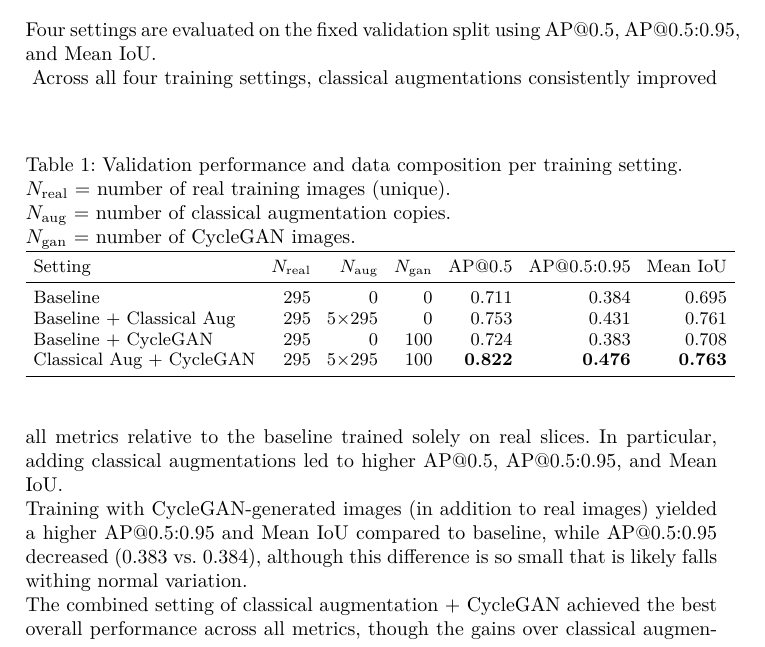
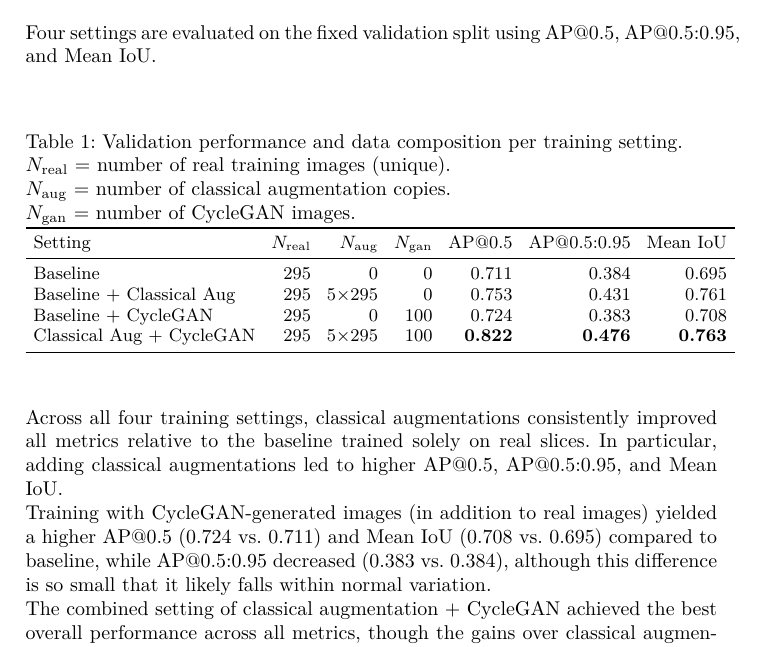
Before and after one commit to t1001001/project-seminar-scientific-working, a LaTeX thesis (latex/main.tex, which reads latex/04-results.tex): part of page 7 of 12, cut so that both start at the same text. Compiled offline with pdfLaTeX.

Commit message:
Minor fixes

```diff
--- a/latex/04-results.tex
+++ b/latex/04-results.tex
@@ -48,8 +48,8 @@ Figure~\ref{fig:aug_examples} shows appearance-level augmentations (contrast, br
 \end{figure}
 
 \subsection{Quantitative Performance}
-Four settings are evaluated on the fixed validation split using AP@0.5, AP@0.5:0.95, and Mean IoU. \\
-\begin{table}[htbp]
+Four settings are evaluated on the fixed validation split using AP@0.5, AP@0.5:0.95, and Mean IoU.
+\begin{table}[H]
 \centering
 \caption{Validation performance and data composition per training setting. \\
  $N_{\text{real}}$ = number of real training images (unique). \\
@@ -66,8 +66,9 @@ Classical Aug + CycleGAN & 295 & $5\times$295 & 100 & \textbf{0.822} & \textbf{0
 \bottomrule
 \end{tabular}
 \end{table}
+\noindent
 Across all four training settings, classical augmentations consistently improved all metrics relative to the baseline trained solely on real slices. In particular, adding classical augmentations led to higher AP@0.5, AP@0.5:0.95, and Mean IoU. \\
-Training with CycleGAN-generated images (in addition to real images) yielded a higher AP@0.5:0.95 and Mean IoU compared to baseline, while AP@0.5:0.95 decreased (0.383 vs. 0.384), although this difference is so small that is likely falls withing normal variation. \\
+Training with CycleGAN-generated images (in addition to real images) yielded a higher AP@0.5 (0.724 vs. 0.711) and Mean IoU (0.708 vs. 0.695) compared to baseline, while AP@0.5:0.95 decreased (0.383 vs. 0.384), although this difference is so small that it likely falls within normal variation. \\
 The combined setting of classical augmentation + CycleGAN achieved the best overall performance across all metrics, though the gains over classical augmentation alone were modest. \\
 Altogether, these results suggest that CycleGAN serves as a complementary source of appearance variability that can modestly improve performance but does not replace classical augmentation. \\
 Given that classical augmentation also improved all metrics at lower computational overhead, the additional computational complexity of CycleGAN is hard to justify if solely used for appearance robustness.
```
